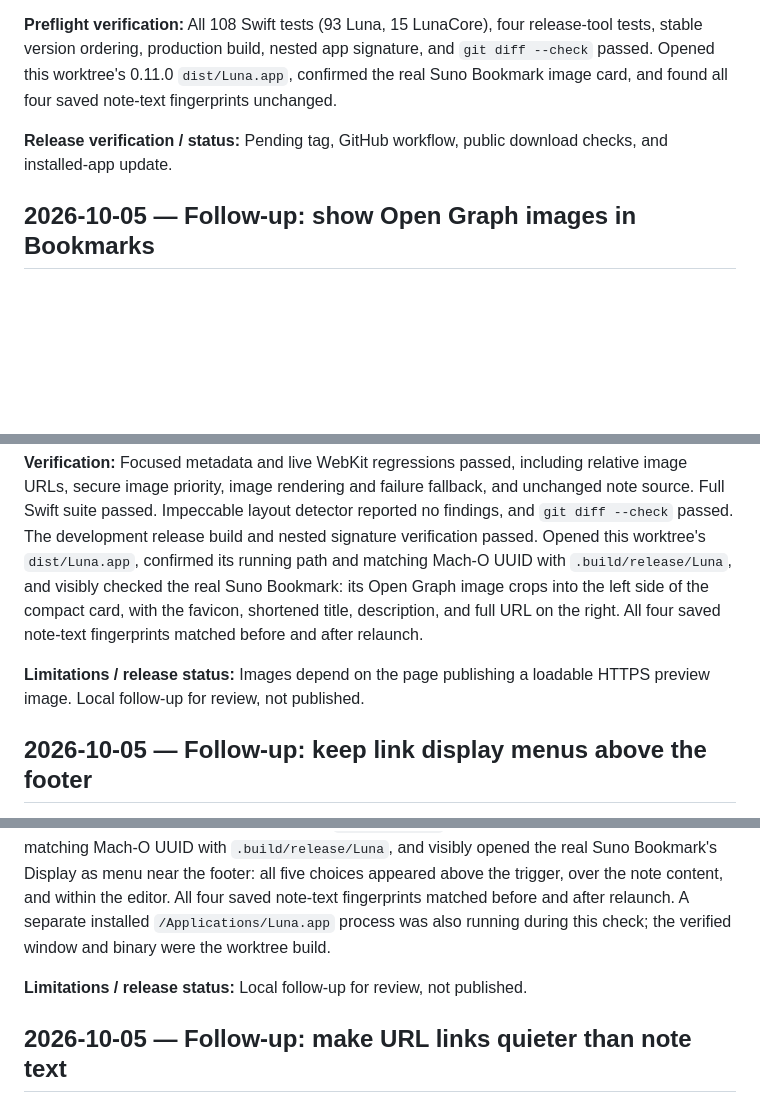
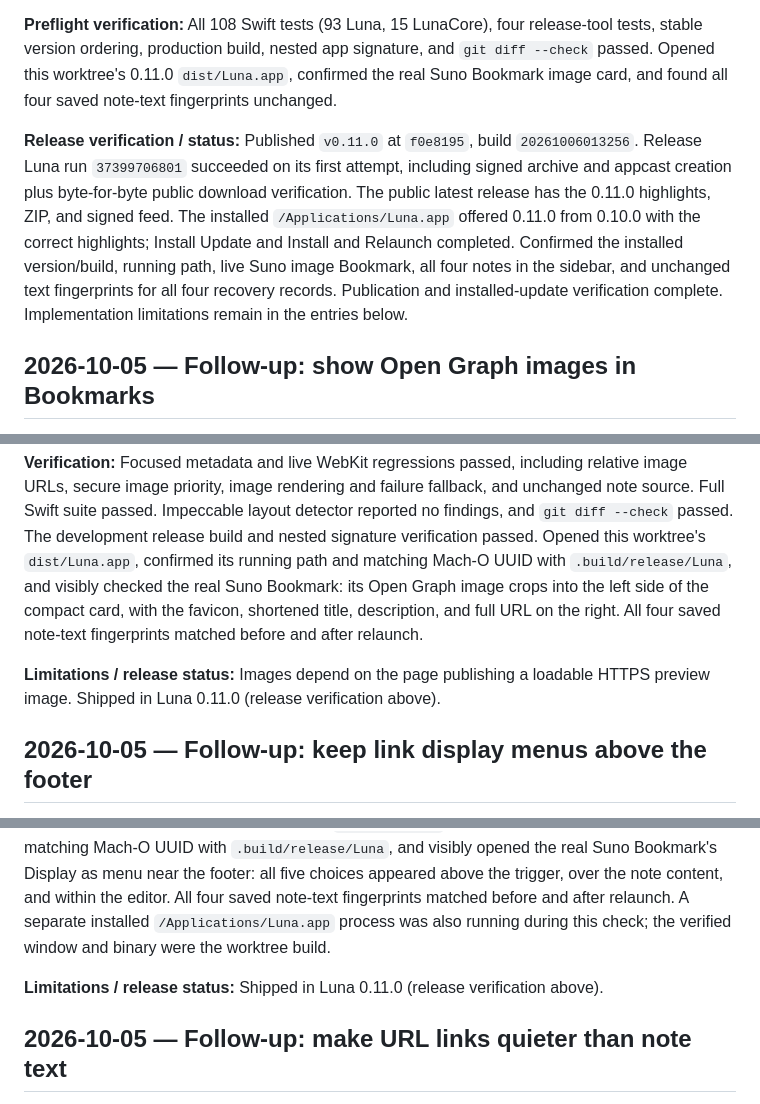
Before and after one commit to elishaterada/luna, a Markdown page: docs/llm-changelog.md, 3 parts joined by grey strips. Drawn GitHub-style; blank space fills up the shorter version.

Commit message:
Record verified Luna 0.11.0 release and update

```diff
--- a/docs/llm-changelog.md
+++ b/docs/llm-changelog.md
@@ -10,7 +10,7 @@ This log starts with the September 13, 2026 editor changes. Earlier shipped feat
 
 **Preflight verification:** All 108 Swift tests (93 Luna, 15 LunaCore), four release-tool tests, stable version ordering, production build, nested app signature, and `git diff --check` passed. Opened this worktree's 0.11.0 `dist/Luna.app`, confirmed the real Suno Bookmark image card, and found all four saved note-text fingerprints unchanged.
 
-**Release verification / status:** Pending tag, GitHub workflow, public download checks, and installed-app update.
+**Release verification / status:** Published `v0.11.0` at `f0e8195`, build `20261006013256`. Release Luna run `37399706801` succeeded on its first attempt, including signed archive and appcast creation plus byte-for-byte public download verification. The public latest release has the 0.11.0 highlights, ZIP, and signed feed. The installed `/Applications/Luna.app` offered 0.11.0 from 0.10.0 with the correct highlights; Install Update and Install and Relaunch completed. Confirmed the installed version/build, running path, live Suno image Bookmark, all four notes in the sidebar, and unchanged text fingerprints for all four recovery records. Publication and installed-update verification complete. Implementation limitations remain in the entries below.
 
 ## 2026-10-05 — Follow-up: show Open Graph images in Bookmarks
 
@@ -22,7 +22,7 @@ This log starts with the September 13, 2026 editor changes. Earlier shipped feat
 
 **Verification:** Focused metadata and live WebKit regressions passed, including relative image URLs, secure image priority, image rendering and failure fallback, and unchanged note source. Full Swift suite passed. Impeccable layout detector reported no findings, and `git diff --check` passed. The development release build and nested signature verification passed. Opened this worktree's `dist/Luna.app`, confirmed its running path and matching Mach-O UUID with `.build/release/Luna`, and visibly checked the real Suno Bookmark: its Open Graph image crops into the left side of the compact card, with the favicon, shortened title, description, and full URL on the right. All four saved note-text fingerprints matched before and after relaunch.
 
-**Limitations / release status:** Images depend on the page publishing a loadable HTTPS preview image. Local follow-up for review, not published.
+**Limitations / release status:** Images depend on the page publishing a loadable HTTPS preview image. Shipped in Luna 0.11.0 (release verification above).
 
 ## 2026-10-05 — Follow-up: keep link display menus above the footer
 
@@ -34,7 +34,7 @@ This log starts with the September 13, 2026 editor changes. Earlier shipped feat
 
 **Verification:** The focused live WebKit test failed before the fix (`visible:false,front:true`) and passed after it (`visible:true,front:true`) with a Bookmark menu near the editor's bottom edge. The full Swift suite passed all 108 tests (93 Luna, 15 LunaCore); the Impeccable layout detector and `git diff --check` found no issues. The development release build and nested signature verification passed. Opened this worktree's `dist/Luna.app`, confirmed its running path and matching Mach-O UUID with `.build/release/Luna`, and visibly opened the real Suno Bookmark's Display as menu near the footer: all five choices appeared above the trigger, over the note content, and within the editor. All four saved note-text fingerprints matched before and after relaunch. A separate installed `/Applications/Luna.app` process was also running during this check; the verified window and binary were the worktree build.
 
-**Limitations / release status:** Local follow-up for review, not published.
+**Limitations / release status:** Shipped in Luna 0.11.0 (release verification above).
 
 ## 2026-10-05 — Follow-up: make URL links quieter than note text
 
```
Also changed, not shown: other parts of docs/llm-changelog.md (+13 -13 lines).
